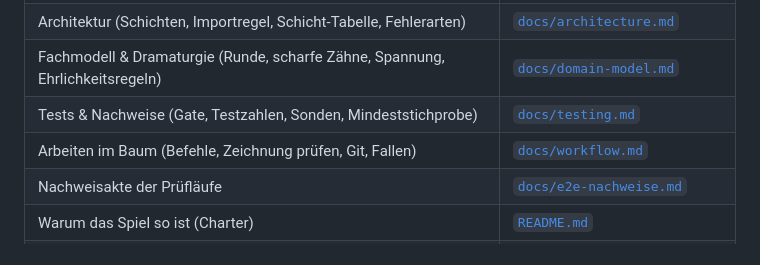
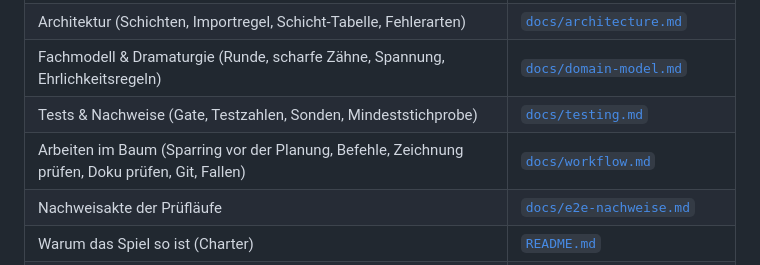
Before and after one commit to shaunclaw07/kroko-doc-web, a Markdown page: AGENTS.md, the part around the change. Drawn GitHub-style.

```diff
--- a/AGENTS.md
+++ b/AGENTS.md
@@ -27,7 +27,7 @@ Dieses Dokument ist ein **Einstiegspunkt, kein Regelwerk**. Die Regeln stehen in
 | Architektur (Schichten, Importregel, Schicht-Tabelle, Fehlerarten) | [`docs/architecture.md`](docs/architecture.md) |
 | Fachmodell & Dramaturgie (Runde, scharfe Zähne, Spannung, Ehrlichkeitsregeln) | [`docs/domain-model.md`](docs/domain-model.md) |
 | Tests & Nachweise (Gate, Testzahlen, Sonden, Mindeststichprobe) | [`docs/testing.md`](docs/testing.md) |
-| Arbeiten im Baum (Befehle, Zeichnung prüfen, Git, Fallen) | [`docs/workflow.md`](docs/workflow.md) |
+| Arbeiten im Baum (Sparring vor der Planung, Befehle, Zeichnung prüfen, Doku prüfen, Git, Fallen) | [`docs/workflow.md`](docs/workflow.md) |
 | Nachweisakte der Prüfläufe | [`docs/e2e-nachweise.md`](docs/e2e-nachweise.md) |
 | Warum das Spiel so ist (Charter) | [`README.md`](README.md) |
 | Plan, Annahmen, offene Punkte | [`docs/plan.md`](docs/plan.md) |
```
Also changed, not shown: docs/workflow.md (+19 -0 lines).
